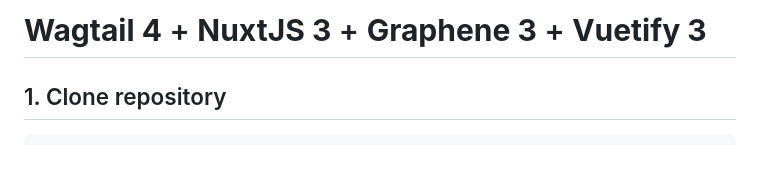
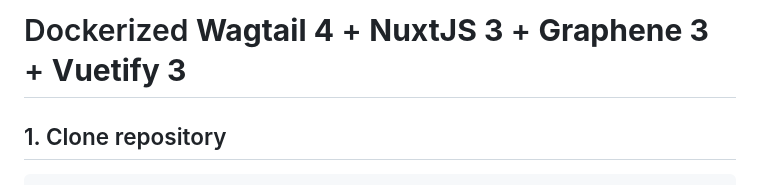
Before and after one commit to ordigital/wagtail_nuxt, a Markdown page: README.md, the part around the change. Drawn GitHub-style; blank space fills up the shorter version.

Commit message:
Working version!

```diff
--- a/README.md
+++ b/README.md
@@ -1,4 +1,4 @@
-# **Wagtail 4** + **NuxtJS 3** + **Graphene 3** + **Vuetify 3**
+# Dockerized **Wagtail 4** + **NuxtJS 3** + **Graphene 3** + **Vuetify 3**
 
 
 ## 1. Clone repository
```
